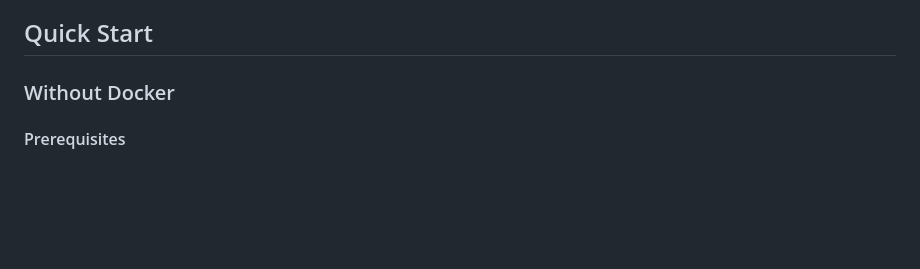
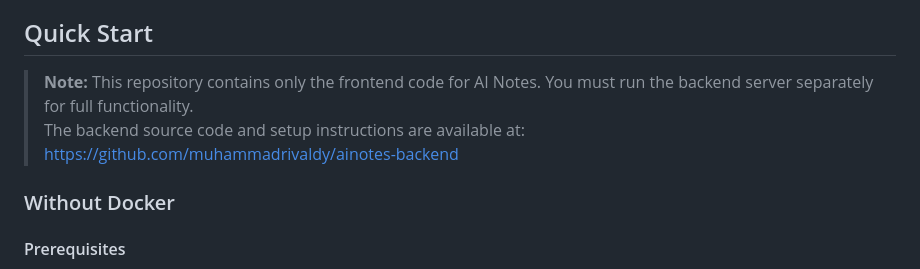
Before and after one commit to muhammadrivaldy/ainotes, a Markdown page: README.md, the part around the change. Drawn GitHub-style; blank space fills up the shorter version.

Commit message:
Add note about backend server requirement and link to backend repository in README.md

```diff
--- a/README.md
+++ b/README.md
@@ -42,6 +42,9 @@ A modern web-based "Second Brain" application built with React and Vite. AI Note
 - **ESLint & Prettier** - Code quality and formatting
 
 ## Quick Start
+
+> **Note:** This repository contains only the frontend code for AI Notes. You must run the backend server separately for full functionality.
+> The backend source code and setup instructions are available at: [https://github.com/muhammadrivaldy/ainotes-backend](https://github.com/muhammadrivaldy/ainotes-backend)
 
 ### Without Docker
 
```
